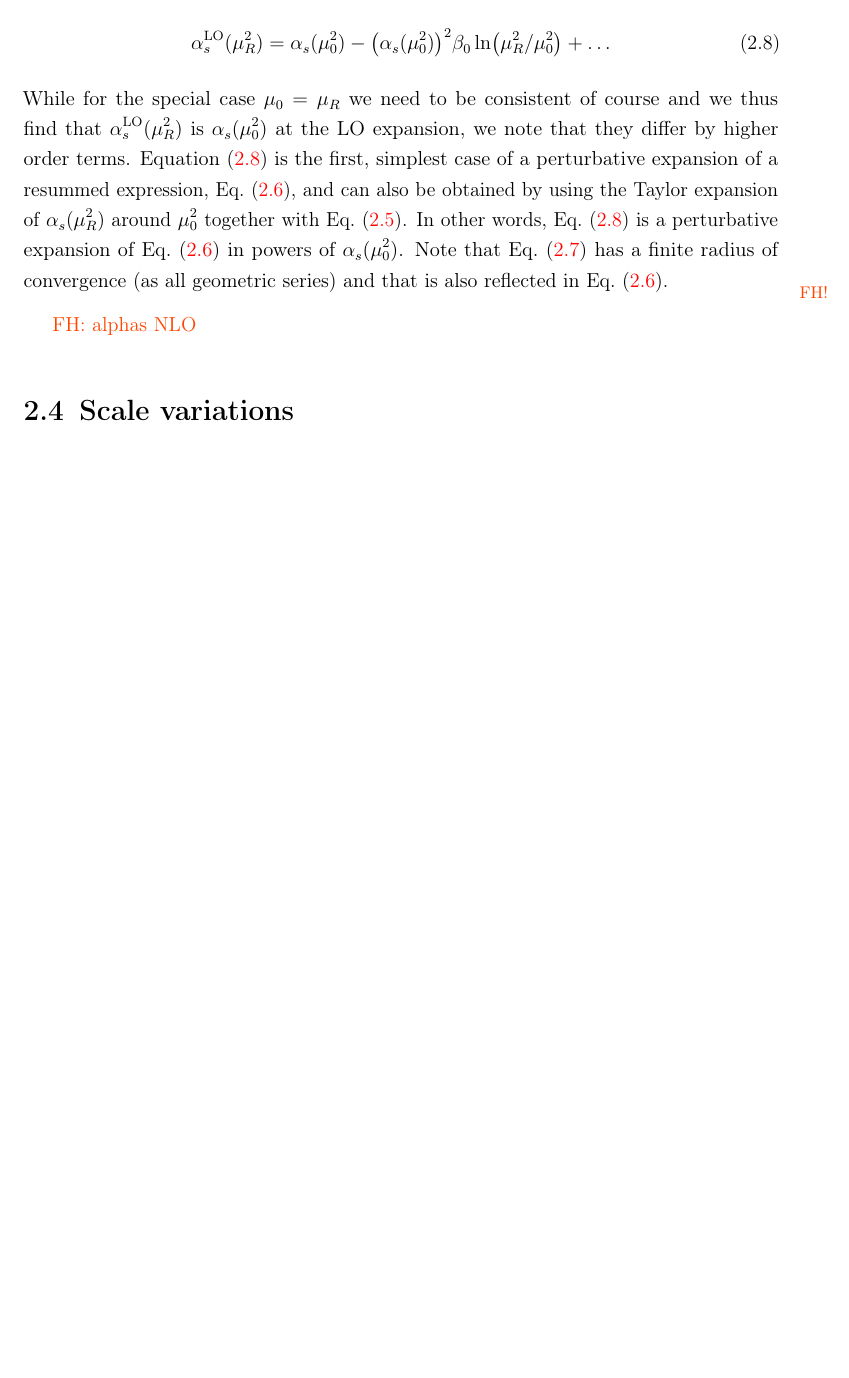
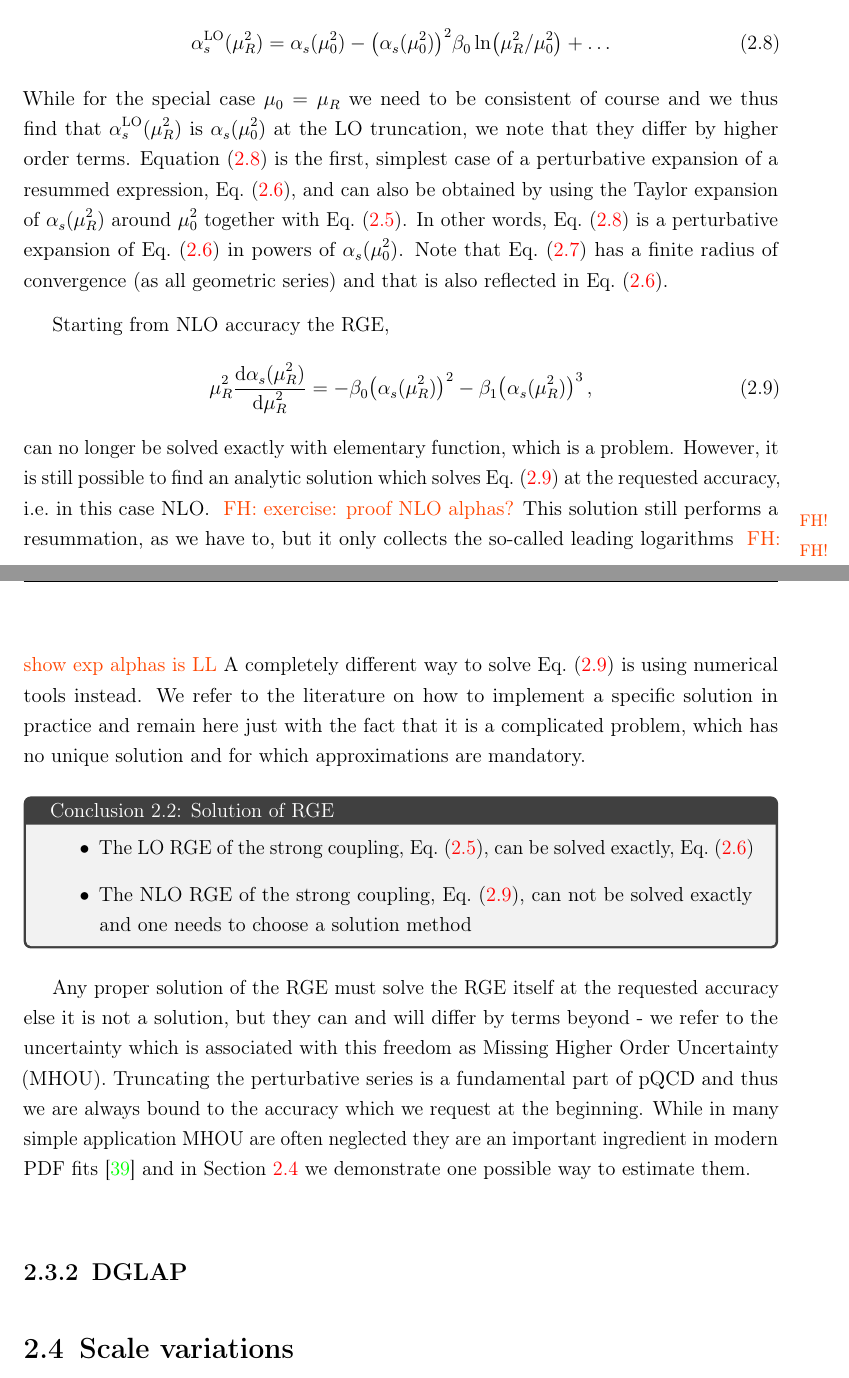
Before and after one commit to felixhekhorn/jss-2026, a LaTeX thesis (main.tex, which reads 23-resum.tex): part of page 25 of 31 before the commit and two parts of pages 26 and 27 of 34 after it, the two joined at a grey line, cut so that both start at the same text, the shorter picture padded with empty space. Compiled offline with pdfLaTeX.

Commit message:
sec 2.3: add NLO as

```diff
--- a/23-resum.tex
+++ b/23-resum.tex
@@ -51,9 +51,30 @@ However, in some situations, to be discussed in \cref{sec:sv}, we need \cref{eq:
 \begin{equation}
     \alpha_s^\text{LO}(\mu_R^2) = \alpha_s(\mu_0^2) - \qty(\alpha_s(\mu_0^2))^2\beta_0\ln(\mu_R^2/\mu_0^2) + \ldots \label{eq:LOalphasexp}
 \end{equation}
-While for the special case $\mu_0 = \mu_R$ we need to be consistent of course and we thus find that $\alpha_s^\text{LO}(\mu_R^2)$ is $\alpha_s(\mu_0^2)$ at the LO expansion, we note that they differ by higher order terms.
+While for the special case $\mu_0 = \mu_R$ we need to be consistent of course and we thus find that $\alpha_s^\text{LO}(\mu_R^2)$ is $\alpha_s(\mu_0^2)$ at the LO truncation, we note that they differ by higher order terms.
 \Cref{eq:LOalphasexp} is the first, simplest case of a perturbative expansion of a resummed expression, \cref{eq:LOalphas}, and can also be obtained by using the Taylor expansion of $\alpha_s(\mu_R^2)$ around $\mu_0^2$ together with \cref{eq:LObeta}.
 In other words, \cref{eq:LOalphasexp} is a perturbative expansion of \cref{eq:LOalphas} in powers of $\alpha_s(\mu_0^2)$.
 Note that \cref{eq:LOalphasresum} has a finite radius of convergence (as all geometric series) and that is also reflected in \cref{eq:LOalphas}.
 
-\fherror{alphas NLO}
+Starting from NLO accuracy the RGE,
+\begin{equation}
+    \mu_R^2 \dv{\alpha_s(\mu_R^2)}{\mu_R^2} = - \beta_0 \qty(\alpha_s(\mu_R^2))^2 - \beta_1 \qty(\alpha_s(\mu_R^2))^3\,, \label{eq:NLObeta}
+\end{equation}
+can no longer be solved exactly with elementary function, which is a problem.
+However, it is still possible to find an analytic solution which solves \cref{eq:NLObeta} at the requested accuracy, i.e.\ in this case NLO.
+\fherror{exercise: proof NLO alphas?}
+This solution still performs a resummation, as we have to, but it only collects the so-called leading logarithms
+\fherror{show exp alphas is LL}
+A completely different way to solve \cref{eq:NLObeta} is using numerical tools instead.
+We refer to the literature on how to implement a specific solution in practice and remain here just with the fact that it is a complicated problem, which has no unique solution and for which approximations are mandatory.
+\begin{conclusionbox}[label={RGE}]{Solution of RGE}
+    \begin{itemize}
+        \item The LO RGE of the strong coupling, \cref{eq:LObeta}, can be solved exactly, \cref{eq:LOalphas}
+        \item The NLO RGE of the strong coupling, \cref{eq:NLObeta}, can not be solved exactly and one needs to choose a solution method
+    \end{itemize}
+\end{conclusionbox}
+Any proper solution of the RGE must solve the RGE itself at the requested accuracy else it is not a solution, but they can and will differ by terms beyond - we refer to the uncertainty which is associated with this freedom as Missing Higher Order Uncertainty (MHOU).
+Truncating the perturbative series is a fundamental part of pQCD and thus we are always bound to the accuracy which we request at the beginning.
+While in many simple application MHOU are often neglected they are an important ingredient in modern PDF fits~\cite{NNPDF:2024dpb} and in \cref{sec:sv} we demonstrate one possible way to estimate them.
+
+\subsection{DGLAP}
```
Also changed, not shown: refs.bib (+15 -0 lines), main.pdf, 23-resum.tex (10 more changed lines).
